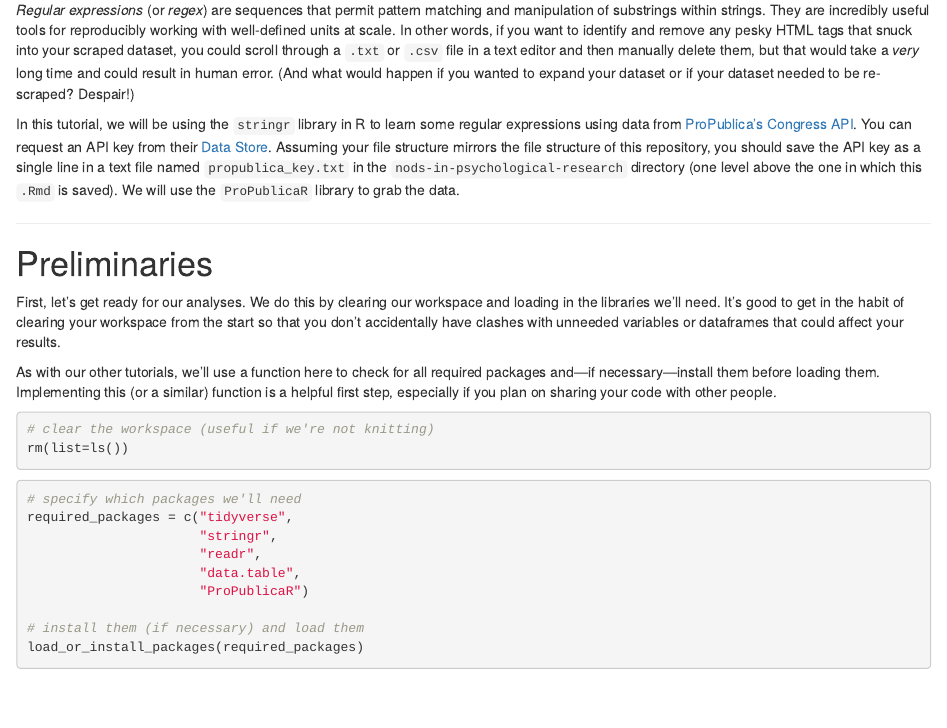
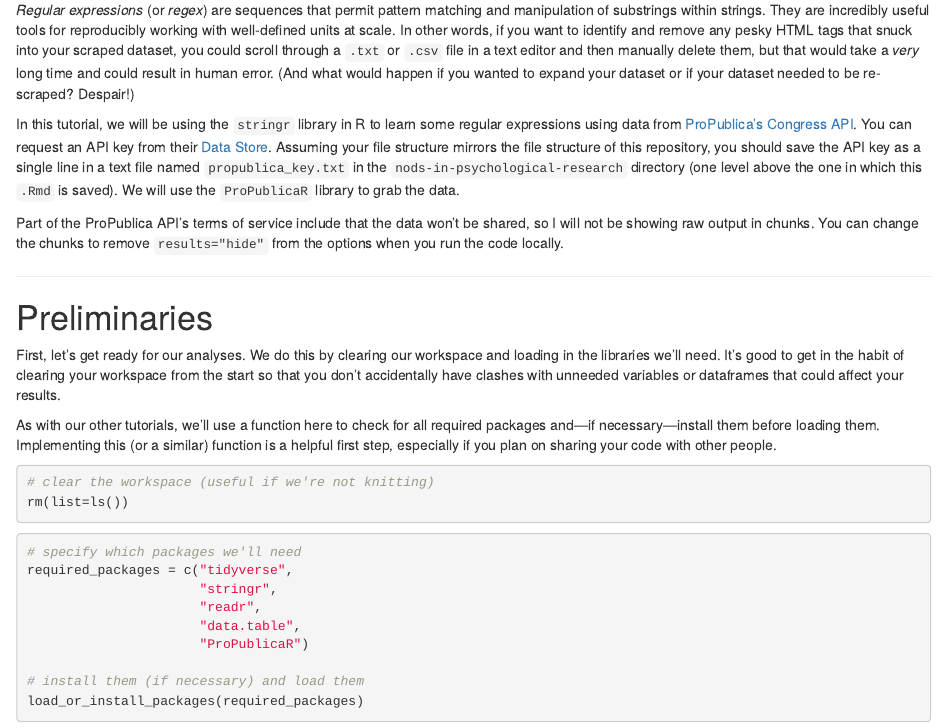
Before and after one commit to a-paxton/nods-in-psychological-research, an R Markdown document (data_processing/regular_expressions-psyc_5570.Rmd): the page in a window 1100 px wide, from 100 px down. Rendered offline with R 4.5, knitr and Pandoc, with nearby package versions; some code elsewhere in the file could not run offline.

Commit message:
Add note about ProPublica API TOS

```diff
--- a/data_processing/regular_expressions-psyc_5570.Rmd
+++ b/data_processing/regular_expressions-psyc_5570.Rmd
@@ -24,6 +24,10 @@ structure mirrors the file structure of this repository, you should save the API
 key as a single line in a text file named `propublica_key.txt` in the
 `nods-in-psychological-research` directory (one level above the one in which
 this `.Rmd` is saved). We will use the `ProPublicaR` library to grab the data.
+
+Part of the ProPublica API's terms of service include that the data won't be
+shared, so I will not be showing raw output in chunks. You can change the chunks
+to remove `results="hide"` from the options when you run the code locally.
 
 ***
 
```
